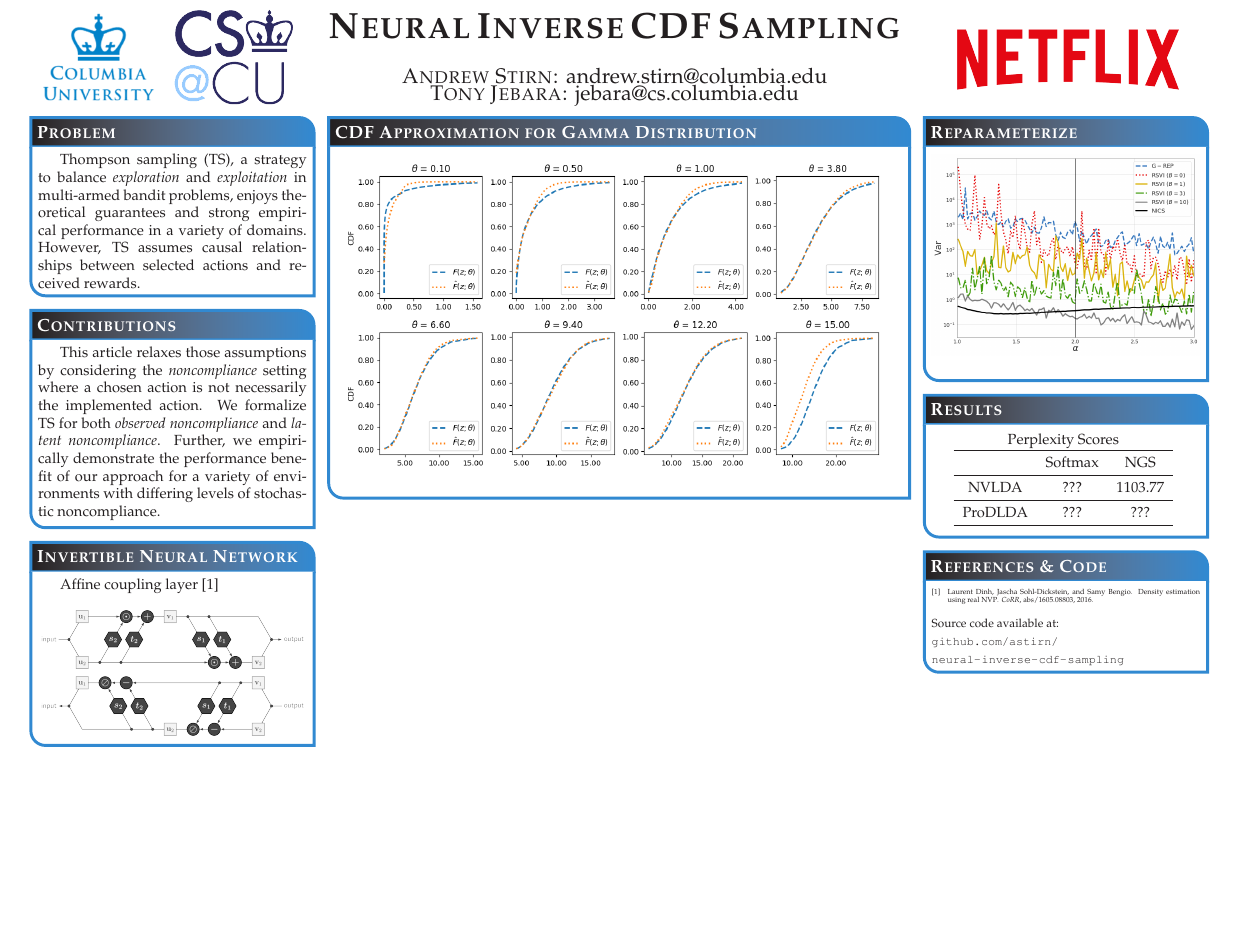
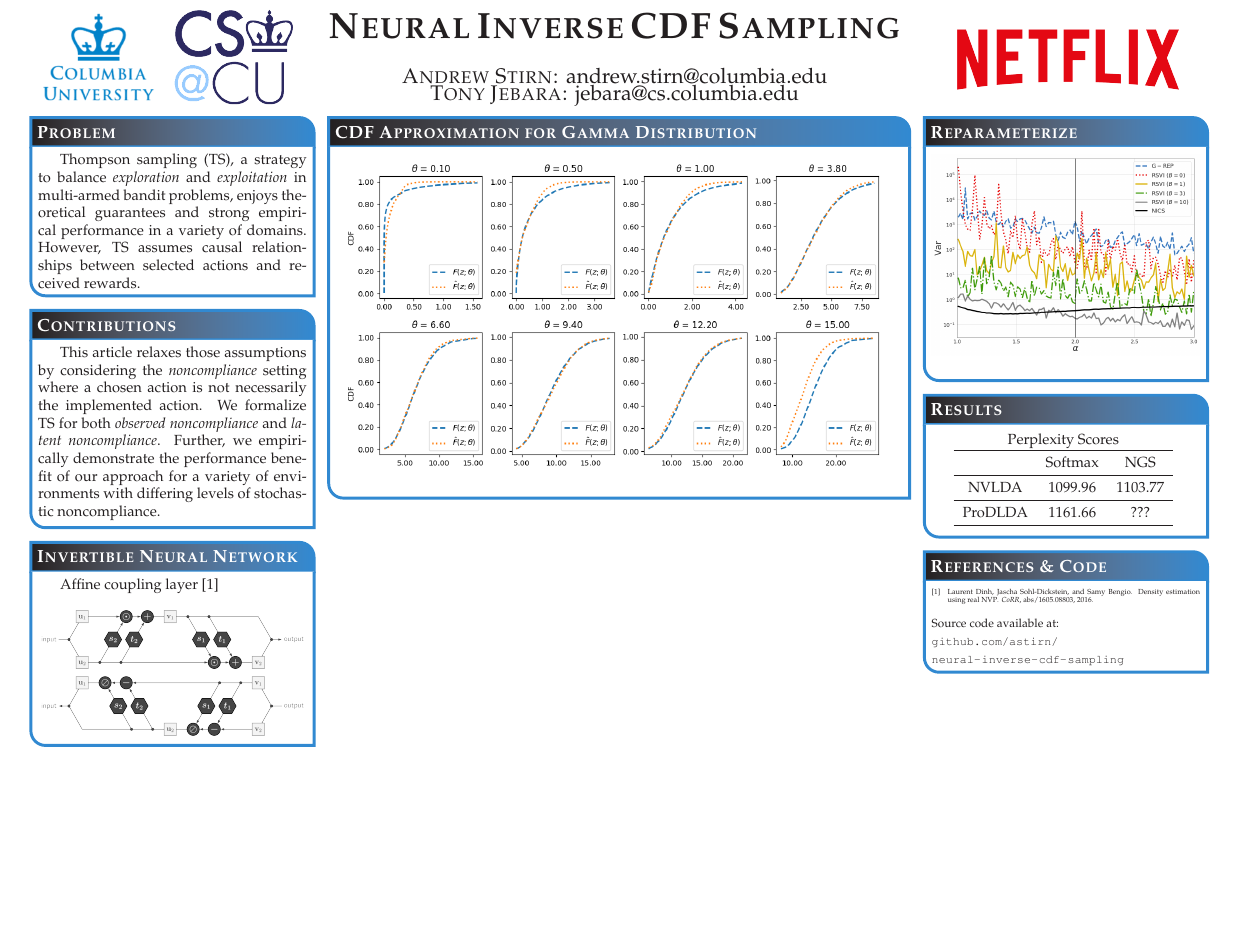
Before and after one commit to astirn/neural-inverse-cdf-sampling, a LaTeX poster (NYASMLSymposium_2019_03_01/main.tex): the whole page. Compiled offline with pdfLaTeX.

Commit message:
softmax approximation results for neural lda

```diff
--- a/NYASMLSymposium_2019_03_01/main.tex
+++ b/NYASMLSymposium_2019_03_01/main.tex
@@ -204,9 +204,9 @@
     \toprule
     				& Softmax		& NGS\\
     \midrule
-    NVLDA		& ???			& 1103.77\\
+    NVLDA		& 1099.96		& 1103.77\\
     \midrule
-    ProDLDA		& ???			& ???\\
+    ProDLDA		& 1161.66		& ???\\
     \midrule
   \end{tabular}
   }
```
Also changed, not shown: NYASMLSymposium_2019_03_01/main.pdf.
